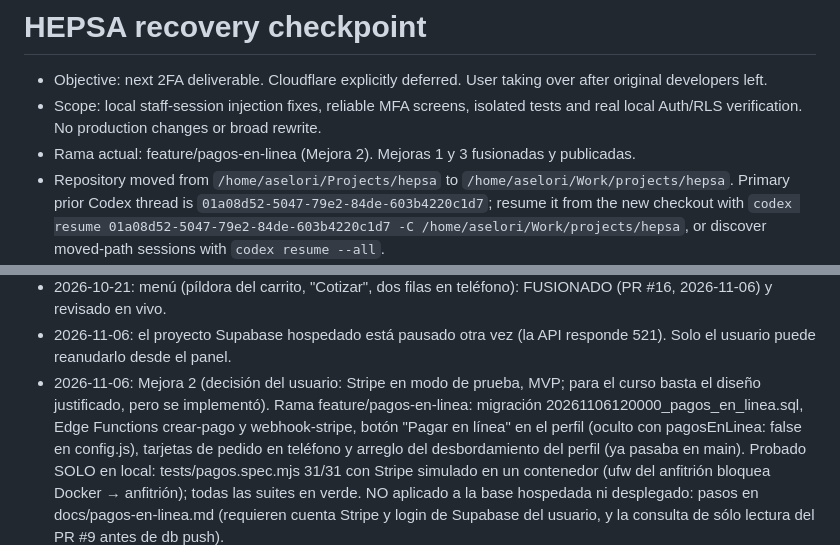
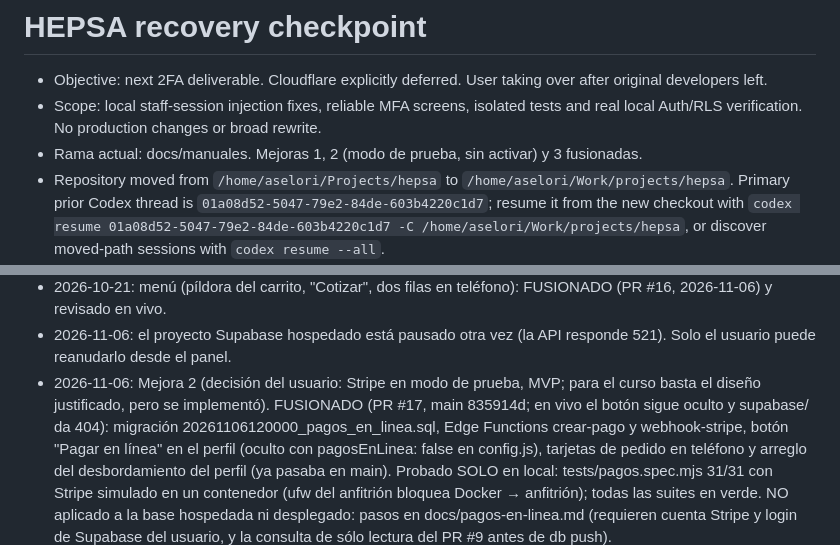
Before and after one commit to Aselori/Hepsa, a Markdown page: HANDOFF.md, 2 parts joined by grey strips. Drawn GitHub-style.

Commit message:
Anotar en HANDOFF la fusión de los pagos en línea

```diff
--- a/HANDOFF.md
+++ b/HANDOFF.md
@@ -2,7 +2,7 @@
 
 - Objective: next 2FA deliverable. Cloudflare explicitly deferred. User taking over after original developers left.
 - Scope: local staff-session injection fixes, reliable MFA screens, isolated tests and real local Auth/RLS verification. No production changes or broad rewrite.
-- Rama actual: feature/pagos-en-linea (Mejora 2). Mejoras 1 y 3 fusionadas y publicadas.
+- Rama actual: docs/manuales. Mejoras 1, 2 (modo de prueba, sin activar) y 3 fusionadas.
 - Repository moved from `/home/aselori/Projects/hepsa` to `/home/aselori/Work/projects/hepsa`. Primary prior Codex thread is `01a08d52-5047-79e2-84de-603b4220c1d7`; resume it from the new checkout with `codex resume 01a08d52-5047-79e2-84de-603b4220c1d7 -C /home/aselori/Work/projects/hepsa`, or discover moved-path sessions with `codex resume --all`.
 - CONTRIBUTING.md remains project convention source. User supplied updated global AGENTS instructions (Arch/Omarchy, mise, explicit restart timing).
 - User preference saved globally: enable best free approach when unavailable or explain exact enabling steps; no purchases. Filesystem inspection authorized, secrets excluded.
@@ -130,8 +130,8 @@
 - 2026-11-06: el proyecto Supabase hospedado está pausado otra vez (la API
   responde 521). Solo el usuario puede reanudarlo desde el panel.
 - 2026-11-06: Mejora 2 (decisión del usuario: Stripe en modo de prueba, MVP;
-  para el curso basta el diseño justificado, pero se implementó). Rama
-  feature/pagos-en-linea: migración 20261106120000_pagos_en_linea.sql, Edge
+  para el curso basta el diseño justificado, pero se implementó). FUSIONADO
+  (PR #17, main 835914d; en vivo el botón sigue oculto y supabase/ da 404): migración 20261106120000_pagos_en_linea.sql, Edge
   Functions crear-pago y webhook-stripe, botón "Pagar en línea" en el perfil
   (oculto con pagosEnLinea: false en config.js), tarjetas de pedido en
   teléfono y arreglo del desbordamiento del perfil (ya pasaba en main).
```
